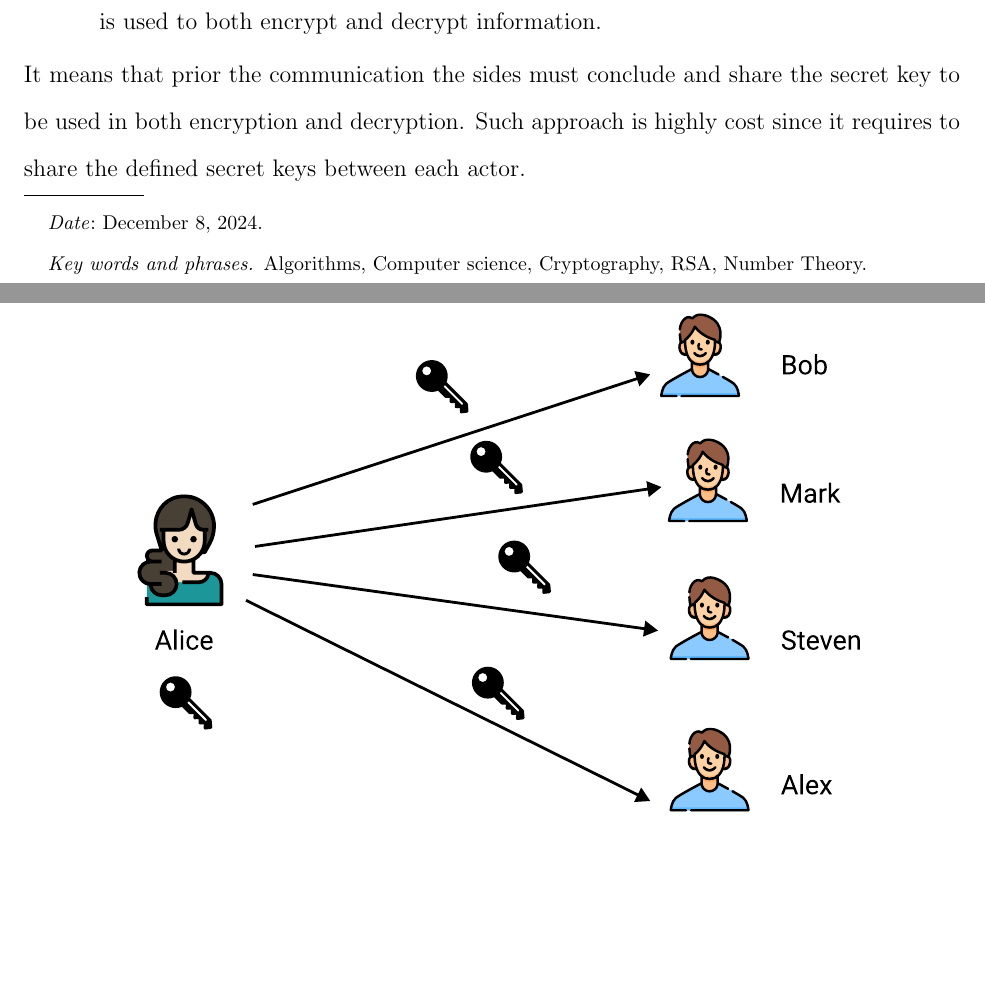
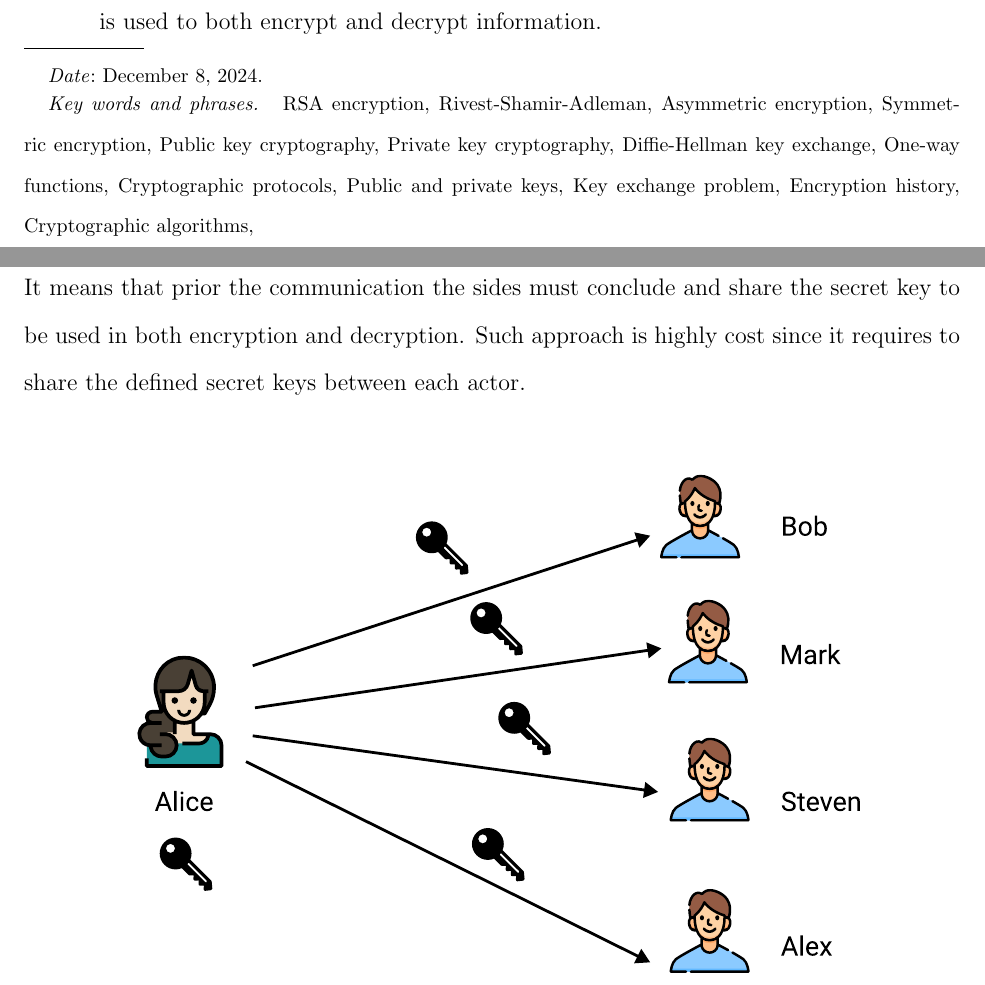
Before and after one commit to kolosovpetro/RSAEncryptionExplained, a LaTeX paper (src/RSAEncryptionExplained.tex): two parts of pages 1 and 2 of 7, joined at a grey line, cut so that both start at the same text, the shorter picture padded with empty space. Compiled offline with pdfLaTeX.

Commit message:
update metadata

```diff
--- a/src/RSAEncryptionExplained.tex
+++ b/src/RSAEncryptionExplained.tex
@@ -30,8 +30,21 @@
 %--------Meta Data: Fill in your info------
 \title[RSA Encryption: Behind the scenes]{RSA Encryption: Behind the scenes}
 \author[Petro Kolosov]{Petro Kolosov}
-\keywords{Algorithms, Computer science, Cryptography, RSA, Number Theory}
+\keywords{
+    RSA encryption,
+    Rivest-Shamir-Adleman,
+    Asymmetric encryption,
+    Symmetric encryption,
+    Public key cryptography,
+    Private key cryptography,
+    Diffie-Hellman key exchange,
+    One-way functions,
+    Cryptographic protocols,
+    Public and private keys,
+    Key exchange problem,
+    Encryption history,
+    Cryptographic algorithms,
+}
 \date{\today}
 \hypersetup{
     pdftitle={RSA Encryption: Behind the scenes},
-    pdfsubject={Algorithms, Computer science, Cryptography, RSA, Number Theory},
@@ -37,0 +55,12 @@
+        Asymmetric encryption,
+        Symmetric encryption,
+        Public key cryptography,
+        Private key cryptography,
+        Diffie-Hellman key exchange,
+        One-way functions,
+        Cryptographic protocols,
+        Secure communication,
+        Public and private keys,
+        Key exchange problem,
+        GCHQ (Government Communications Headquarters),
+        Encryption history,
@@ -38,2 +73 @@
     pdfauthor={Petro Kolosov},
-    pdfkeywords={Algorithms, Computer science, Cryptography, RSA, Number Theory}
@@ -39,0 +78,12 @@
+        Asymmetric encryption,
+        Symmetric encryption,
+        Public key cryptography,
+        Private key cryptography,
+        Diffie-Hellman key exchange,
+        One-way functions,
+        Cryptographic protocols,
+        Secure communication,
+        Public and private keys,
+        Key exchange problem,
+        GCHQ (Government Communications Headquarters),
+        Encryption history,
```
Also changed, not shown: CHANGELOG.md, out/RSAEncryptionExplained.pdf, src/RSAEncryptionExplained.tex (20 more changed lines).
